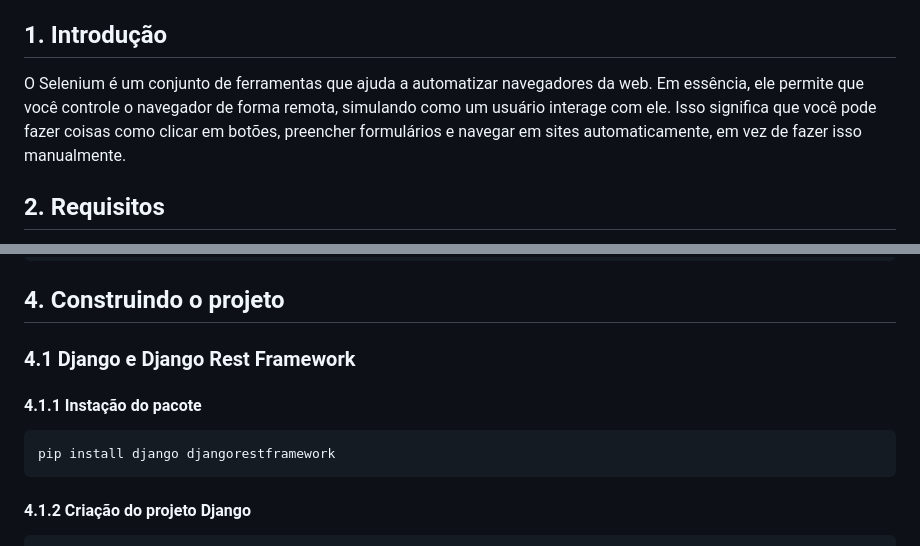
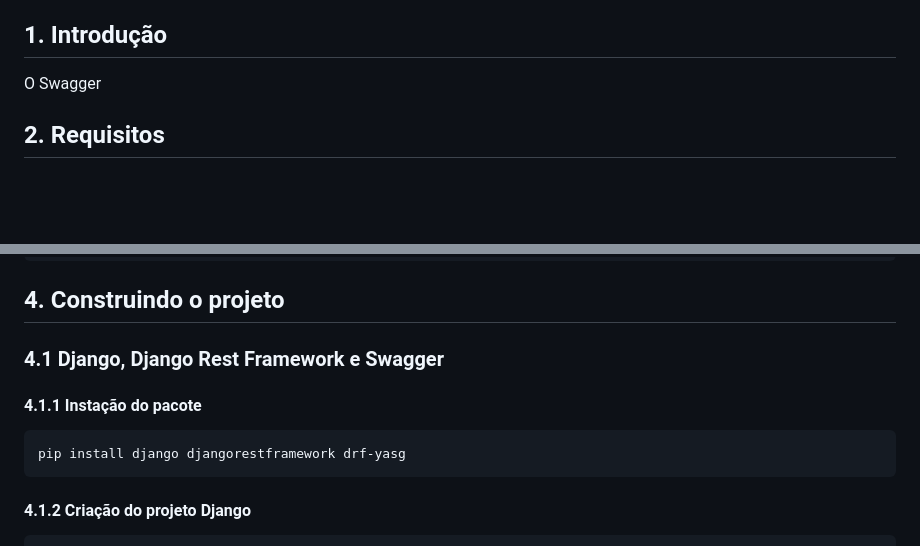
Before and after one commit to Joaogalescky/Projeto-Integrador---2024, a Markdown page: Django_Documentation/myproject/README.md, 2 parts joined by grey strips. GitHub-like rendering; blank space fills up the shorter version.

````diff
--- a/Django_Documentation/myproject/README.md
+++ b/Django_Documentation/myproject/README.md
@@ -13,7 +13,7 @@ Arquivo de apresentação sobre a documentação para Django Rest Framework para
 
 ## 1. Introdução
 
-O Selenium é um conjunto de ferramentas que ajuda a automatizar navegadores da web. Em essência, ele permite que você controle o navegador de forma remota, simulando como um usuário interage com ele. Isso significa que você pode fazer coisas como clicar em botões, preencher formulários e navegar em sites automaticamente, em vez de fazer isso manualmente.
+O Swagger
 
 ## 2. Requisitos
 - Python
@@ -41,10 +41,10 @@ cd DjangoDocumentacao
 ```
 
 ## 4. Construindo o projeto
-### 4.1  Django e Django Rest Framework
+### 4.1  Django, Django Rest Framework e Swagger
 #### 4.1.1 Instação do pacote
 ```bash
-pip install django djangorestframework
+pip install django djangorestframework drf-yasg
 ```
 
 #### 4.1.2 Criação do projeto Django
````
